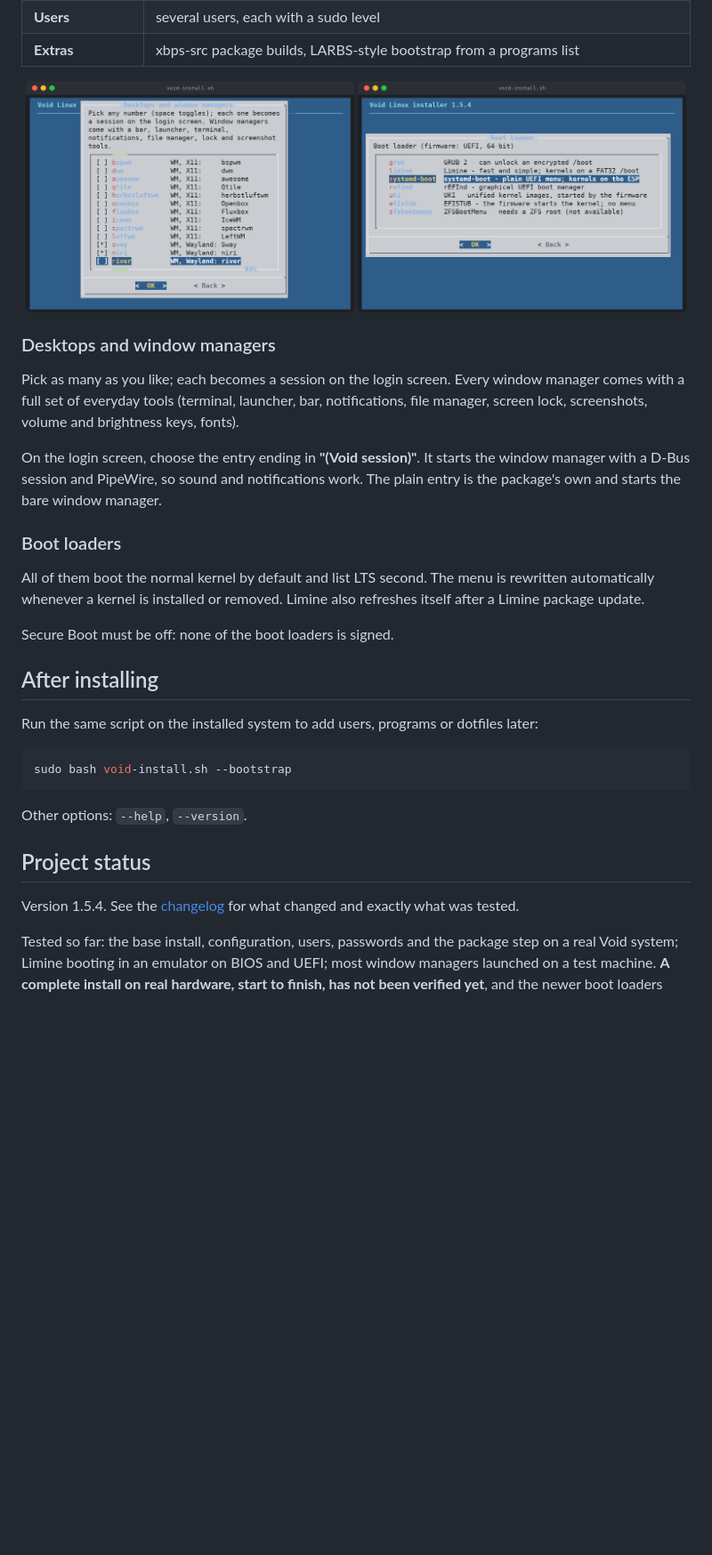
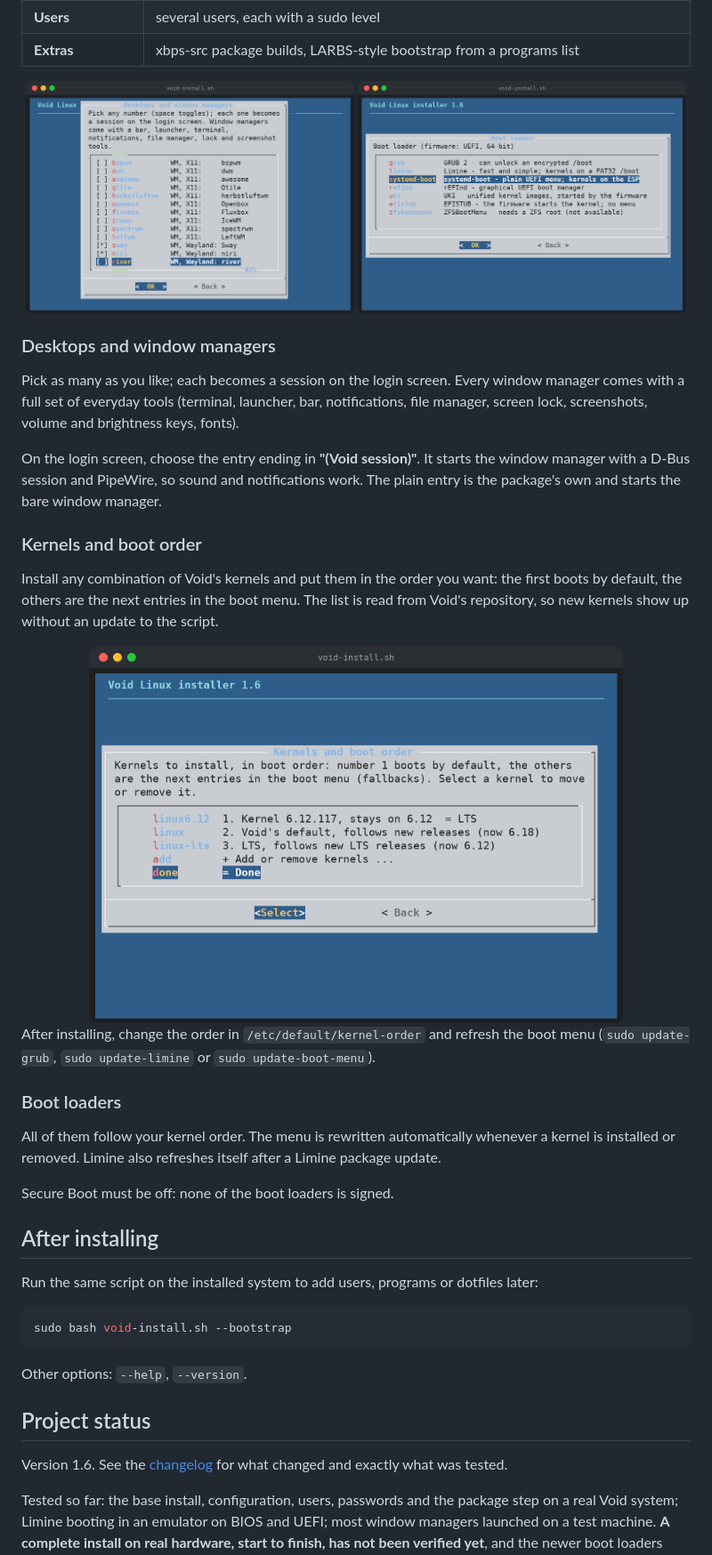
Before and after one commit to aranmi-git/void-install, a Markdown page: README.md, the part around one of its changes. Shown at 89% size. Drawn GitHub-style; pictures changed too: docs/screenshots/boot-loader.png, docs/screenshots/kernels.png (added); blank space fills up the shorter version.

```diff
--- a/README.md
+++ b/README.md
@@ -72,11 +72,26 @@ starts the window manager with a D-Bus session and PipeWire, so sound and
 notifications work. The plain entry is the package's own and starts the bare
 window manager.
 
+### Kernels and boot order
+
+Install any combination of Void's kernels and put them in the order you want:
+the first boots by default, the others are the next entries in the boot menu.
+The list is read from Void's repository, so new kernels show up without an
+update to the script.
+
+<div align="center">
+<img src="docs/screenshots/kernels.png" alt="Choosing kernels and their boot order" width="600">
+</div>
+
+After installing, change the order in `/etc/default/kernel-order` and refresh
+the boot menu (`sudo update-grub`, `sudo update-limine` or
+`sudo update-boot-menu`).
+
 ### Boot loaders
 
-All of them boot the normal kernel by default and list LTS second. The menu
-is rewritten automatically whenever a kernel is installed or removed. Limine
-also refreshes itself after a Limine package update.
+All of them follow your kernel order. The menu is rewritten automatically
+whenever a kernel is installed or removed. Limine also refreshes itself after
+a Limine package update.
 
 Secure Boot must be off: none of the boot loaders is signed.
 
@@ -93,7 +108,7 @@ Other options: `--help`, `--version`.
 
 ## Project status
 
-Version 1.5.4. See the [changelog](CHANGELOG.md) for what changed and exactly
+Version 1.6. See the [changelog](CHANGELOG.md) for what changed and exactly
 what was tested.
 
 Tested so far: the base install, configuration, users, passwords and the
```
Also changed, not shown: other parts of README.md (+2 -2 lines), CHANGELOG.md (+27 -0 lines), docs/screenshots/main-menu.png, 2 other files.
